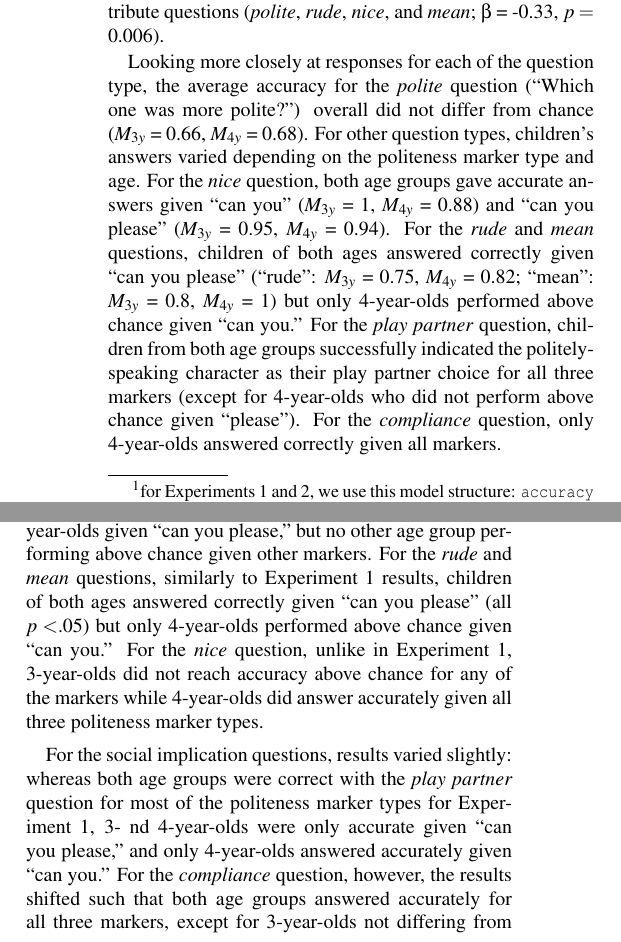
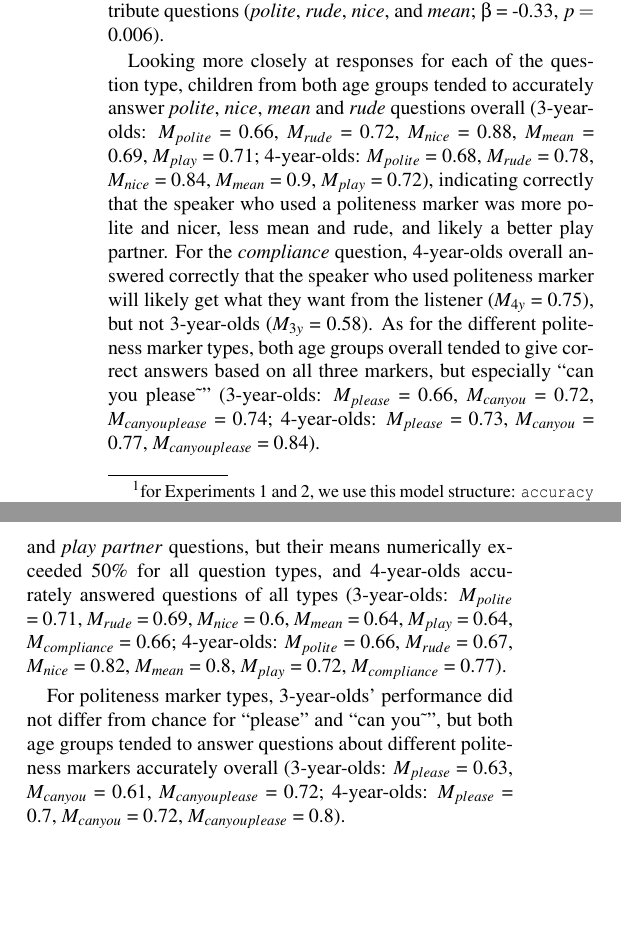
Before and after one commit to olizaw/polcom, a LaTeX paper (04_writing/cogsci2019/polcon_cogsci2019.tex): two parts of the columns of pages 3 and 4 of 7, joined at a grey line, cut so that both start at the same text, the shorter picture padded with empty space. Compiled offline with pdfLaTeX.

Commit message:
results revision in progress

```diff
--- a/04_writing/cogsci2019/polcon_cogsci2019.tex
+++ b/04_writing/cogsci2019/polcon_cogsci2019.tex
@@ -312,20 +312,21 @@ seemed to find some question types easier than others: Responses to
 attribute questions (\emph{polite}, \emph{rude}, \emph{nice}, and
 \emph{mean}; \(\beta\) = -0.33, \(p =\) 0.006).
 
-Looking more closely at responses for each of the question type, the
-average accuracy for the \emph{polite} question (``Which one was more
-polite?'') overall did not differ from chance (\(M_{3y}\) = 0.66,
-\(M_{4y}\) = 0.68). For other question types, children's answers varied
-depending on the politeness marker type and age. For the \emph{nice}
-question, both age groups gave accurate answers given ``can you''
-(\(M_{3y}\) = 1, \(M_{4y}\) = 0.88) and ``can you please'' (\(M_{3y}\) =
-0.95, \(M_{4y}\) = 0.94). For the \emph{rude} and \emph{mean} questions,
-children of both ages answered correctly given ``can you please''
-(``rude'': \(M_{3y}\) = 0.75, \(M_{4y}\) = 0.82; ``mean'': \(M_{3y}\) =
-0.8, \(M_{4y}\) = 1) but only 4-year-olds performed above chance given
-``can you.'' For the \emph{play partner} question, children from both
-age groups successfully indicated the politely-speaking character as
-their play partner choice for all three markers (except for 4-year-olds
-who did not perform above chance given ``please''). For the
-\emph{compliance} question, only 4-year-olds answered correctly given
-all markers.
+Looking more closely at responses for each of the question type,
+children from both age groups tended to accurately answer \emph{polite},
+\emph{nice}, \emph{mean} and \emph{rude} questions overall (3-year-olds:
+\(M_{polite}\) = 0.66, \(M_{rude}\) = 0.72, \(M_{nice}\) = 0.88,
+\(M_{mean}\) = 0.69, \(M_{play}\) = 0.71; 4-year-olds: \(M_{polite}\) =
+0.68, \(M_{rude}\) = 0.78, \(M_{nice}\) = 0.84, \(M_{mean}\) = 0.9,
+\(M_{play}\) = 0.72), indicating correctly that the speaker who used a
+politeness marker was more polite and nicer, less mean and rude, and
+likely a better play partner. For the \emph{compliance} question,
+4-year-olds overall answered correctly that the speaker who used
+politeness marker will likely get what they want from the listener
+(\(M_{4y}\) = 0.75), but not 3-year-olds (\(M_{3y}\) = 0.58). As for the
+different politeness marker types, both age groups overall tended to
+give correct answers based on all three markers, but especially ``can
+you please\textasciitilde{}'' (3-year-olds: \(M_{please}\) = 0.66,
+\(M_{can you}\) = 0.72, \(M_{can you please}\) = 0.74; 4-year-olds:
+\(M_{please}\) = 0.73, \(M_{can you}\) = 0.77, \(M_{can you please}\) =
+0.84).
@@ -421,27 +416,22 @@ between age and question type such that performance for \emph{nice} and
 \emph{polite} and \emph{rude} questions (\(\beta\) = 0.57, \(p =\)
 0.011).
 
-For children's responses to the speaker attribute questions, children
-still struggled with the \emph{polite} question, with only 3-year-olds
-answering above chance given ``can you'' and 4-year-olds given ``can you
-please,'' but no other age group performing above chance given other
-markers. For the \emph{rude} and \emph{mean} questions, similarly to
-Experiment 1 results, children of both ages answered correctly given
-``can you please'' (all \(p<\).05) but only 4-year-olds performed above
-chance given ``can you.'' For the \emph{nice} question, unlike in
-Experiment 1, 3-year-olds did not reach accuracy above chance for any of
-the markers while 4-year-olds did answer accurately given all three
-politeness marker types.
+For children's responses to different question types, 3-year-olds'
+accuracy did not differ from chance level for \emph{nice}, \emph{mean},
+and \emph{play partner} questions, but their means numerically exceeded
+50\% for all question types, and 4-year-olds accurately answered
+questions of all types (3-year-olds: \(M_{polite}\) = 0.71, \(M_{rude}\)
+= 0.69, \(M_{nice}\) = 0.6, \(M_{mean}\) = 0.64, \(M_{play}\) = 0.64,
+\(M_{compliance}\) = 0.66; 4-year-olds: \(M_{polite}\) = 0.66,
+\(M_{rude}\) = 0.67, \(M_{nice}\) = 0.82, \(M_{mean}\) = 0.8,
+\(M_{play}\) = 0.72, \(M_{compliance}\) = 0.77).
 
-For the social implication questions, results varied slightly: whereas
-both age groups were correct with the \emph{play partner} question for
-most of the politeness marker types for Experiment 1, 3- nd 4-year-olds
-were only accurate given ``can you please,'' and only 4-year-olds
-answered accurately given ``can you.'' For the \emph{compliance}
-question, however, the results shifted such that both age groups
-answered accurately for all three markers, except for 3-year-olds not
-differing from chance level. Overall, again we saw improvement with age
-for many of the combinations of question types and markers.
+For politeness marker types, 3-year-olds' performance did not differ
+from chance for ``please'' and ``can you\textasciitilde{}'', but both
+age groups tended to answer questions about different politeness markers
+accurately overall (3-year-olds: \(M_{please}\) = 0.63, \(M_{can you}\)
+= 0.61, \(M_{can you please}\) = 0.72; 4-year-olds: \(M_{please}\) =
+0.7, \(M_{can you}\) = 0.72, \(M_{can you please}\) = 0.8).
 
 In sum, across Experiments 1 and 2, we were able to confirm that
 children are able to make accurate judgments about speakers given their
```
Also changed, not shown: 04_writing/cogsci2019/figs/fig_results.png, 04_writing/cogsci2019/figs/fig_results_placement-1.pdf, 04_writing/cogsci2019/polcon_cogsci2019.pdf, 04_writing/cogsci2019/polcon_cogsci2019.tex (25 more changed lines), 1 other file.
